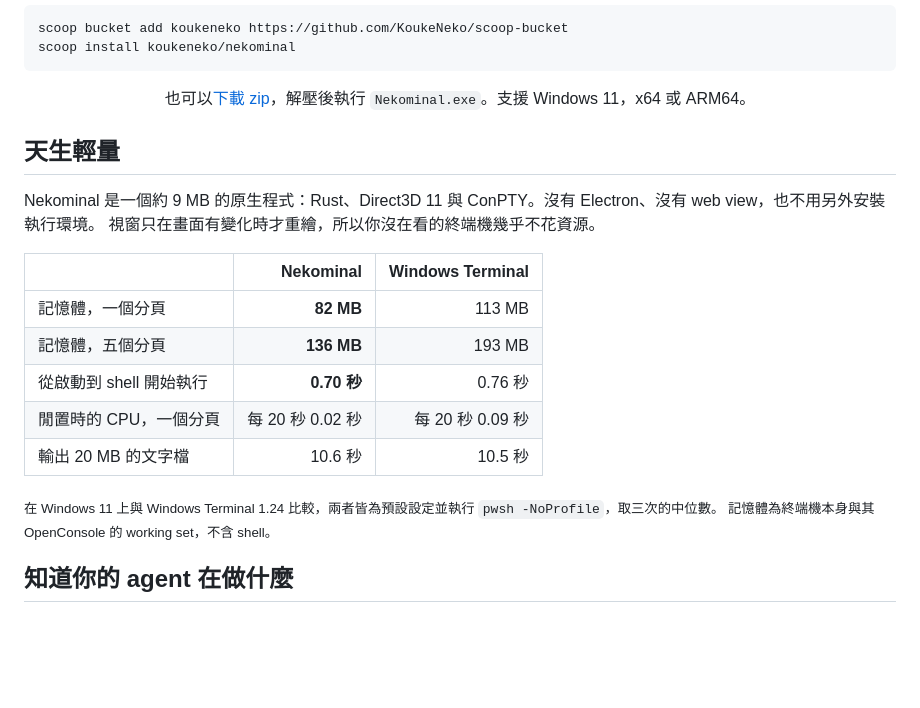
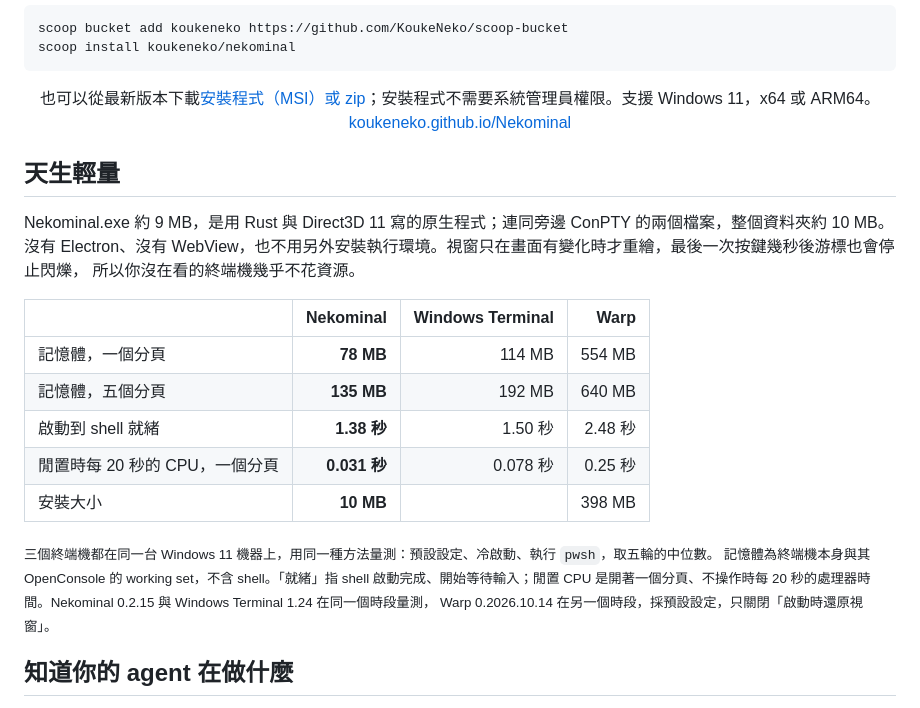
Before and after one commit to KoukeNeko/Nekominal, a Markdown page: README.zh-TW.md, the part around the change. Rendered like a GitHub page; blank space fills up the shorter version.

````diff
--- a/README.zh-TW.md
+++ b/README.zh-TW.md
@@ -24,24 +24,28 @@ scoop install koukeneko/nekominal
 ```
 
 <p align="center">
-  也可以<a href="https://github.com/KoukeNeko/Nekominal/releases/latest">下載 zip</a>，解壓後執行 <code>Nekominal.exe</code>。支援 Windows 11，x64 或 ARM64。
+  也可以從最新版本下載<a href="https://github.com/KoukeNeko/Nekominal/releases/latest">安裝程式（MSI）或 zip</a>；安裝程式不需要系統管理員權限。支援 Windows 11，x64 或 ARM64。<br>
+  <a href="https://koukeneko.github.io/Nekominal/">koukeneko.github.io/Nekominal</a>
 </p>
 
 ## 天生輕量
 
-Nekominal 是一個約 9 MB 的原生程式：Rust、Direct3D 11 與 ConPTY。沒有 Electron、沒有 web view，也不用另外安裝執行環境。
-視窗只在畫面有變化時才重繪，所以你沒在看的終端機幾乎不花資源。
+Nekominal.exe 約 9 MB，是用 Rust 與 Direct3D 11 寫的原生程式；連同旁邊 ConPTY 的兩個檔案，整個資料夾約 10 MB。
+沒有 Electron、沒有 WebView，也不用另外安裝執行環境。視窗只在畫面有變化時才重繪，最後一次按鍵幾秒後游標也會停止閃爍，
+所以你沒在看的終端機幾乎不花資源。
 
-|  | Nekominal | Windows Terminal |
-| --- | ---: | ---: |
-| 記憶體，一個分頁 | **82 MB** | 113 MB |
-| 記憶體，五個分頁 | **136 MB** | 193 MB |
-| 從啟動到 shell 開始執行 | **0.70 秒** | 0.76 秒 |
-| 閒置時的 CPU，一個分頁 | 每 20 秒 0.02 秒 | 每 20 秒 0.09 秒 |
-| 輸出 20 MB 的文字檔 | 10.6 秒 | 10.5 秒 |
+|  | Nekominal | Windows Terminal | Warp |
+| --- | ---: | ---: | ---: |
+| 記憶體，一個分頁 | **78 MB** | 114 MB | 554 MB |
+| 記憶體，五個分頁 | **135 MB** | 192 MB | 640 MB |
+| 啟動到 shell 就緒 | **1.38 秒** | 1.50 秒 | 2.48 秒 |
+| 閒置時每 20 秒的 CPU，一個分頁 | **0.031 秒** | 0.078 秒 | 0.25 秒 |
+| 安裝大小 | **10 MB** | | 398 MB |
 
-<sub>在 Windows 11 上與 Windows Terminal 1.24 比較，兩者皆為預設設定並執行 `pwsh -NoProfile`，取三次的中位數。
-記憶體為終端機本身與其 OpenConsole 的 working set，不含 shell。</sub>
+<sub>三個終端機都在同一台 Windows 11 機器上，用同一種方法量測：預設設定、冷啟動、執行 `pwsh`，取五輪的中位數。
+記憶體為終端機本身與其 OpenConsole 的 working set，不含 shell。「就緒」指 shell 啟動完成、開始等待輸入；閒置 CPU
+是開著一個分頁、不操作時每 20 秒的處理器時間。Nekominal 0.2.15 與 Windows Terminal 1.24 在同一個時段量測，
+Warp 0.2026.10.14 在另一個時段，採預設設定，只關閉「啟動時還原視窗」。</sub>
 
 ## 知道你的 agent 在做什麼
 
````
Also changed, not shown: README.md (+17 -12 lines).
